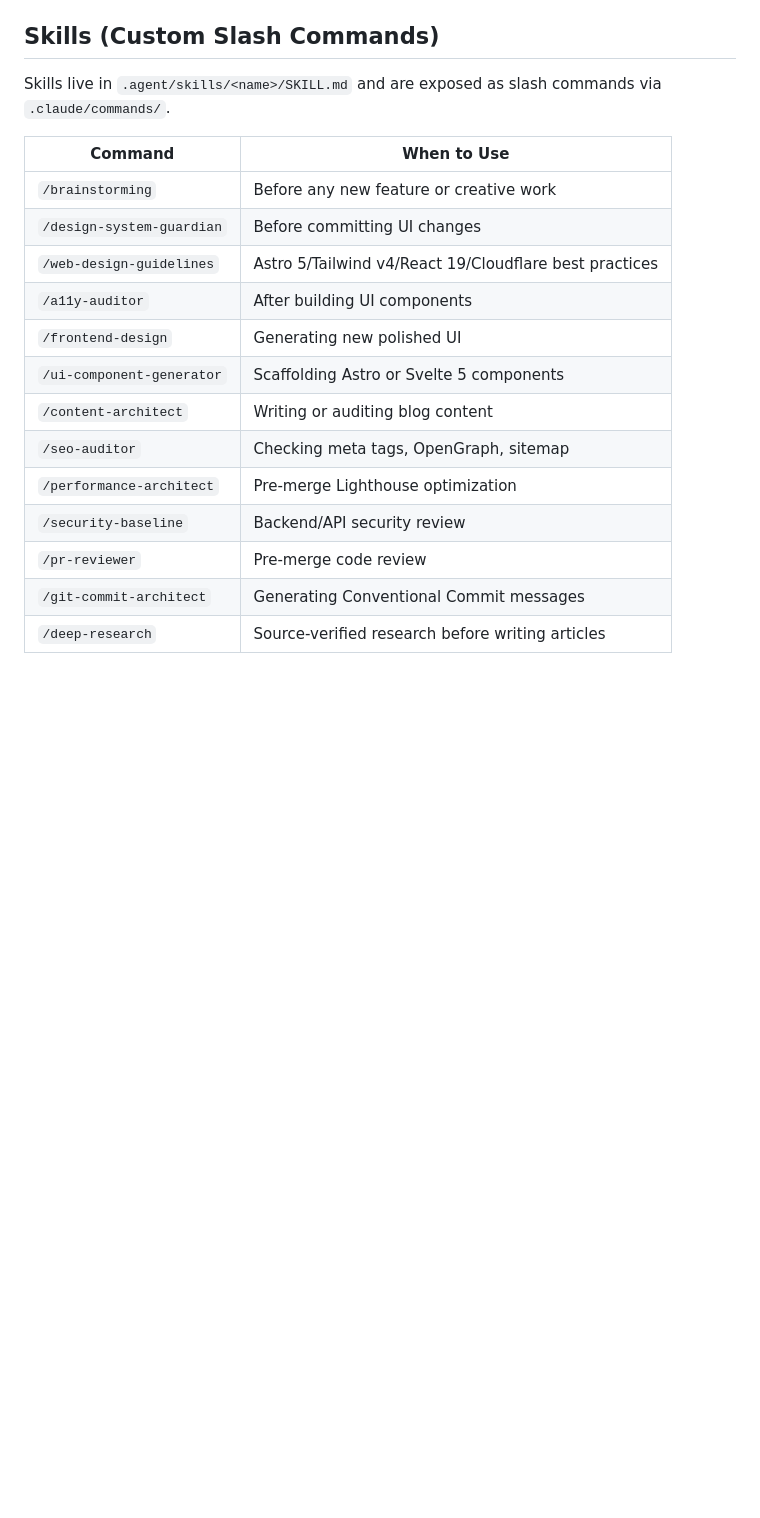
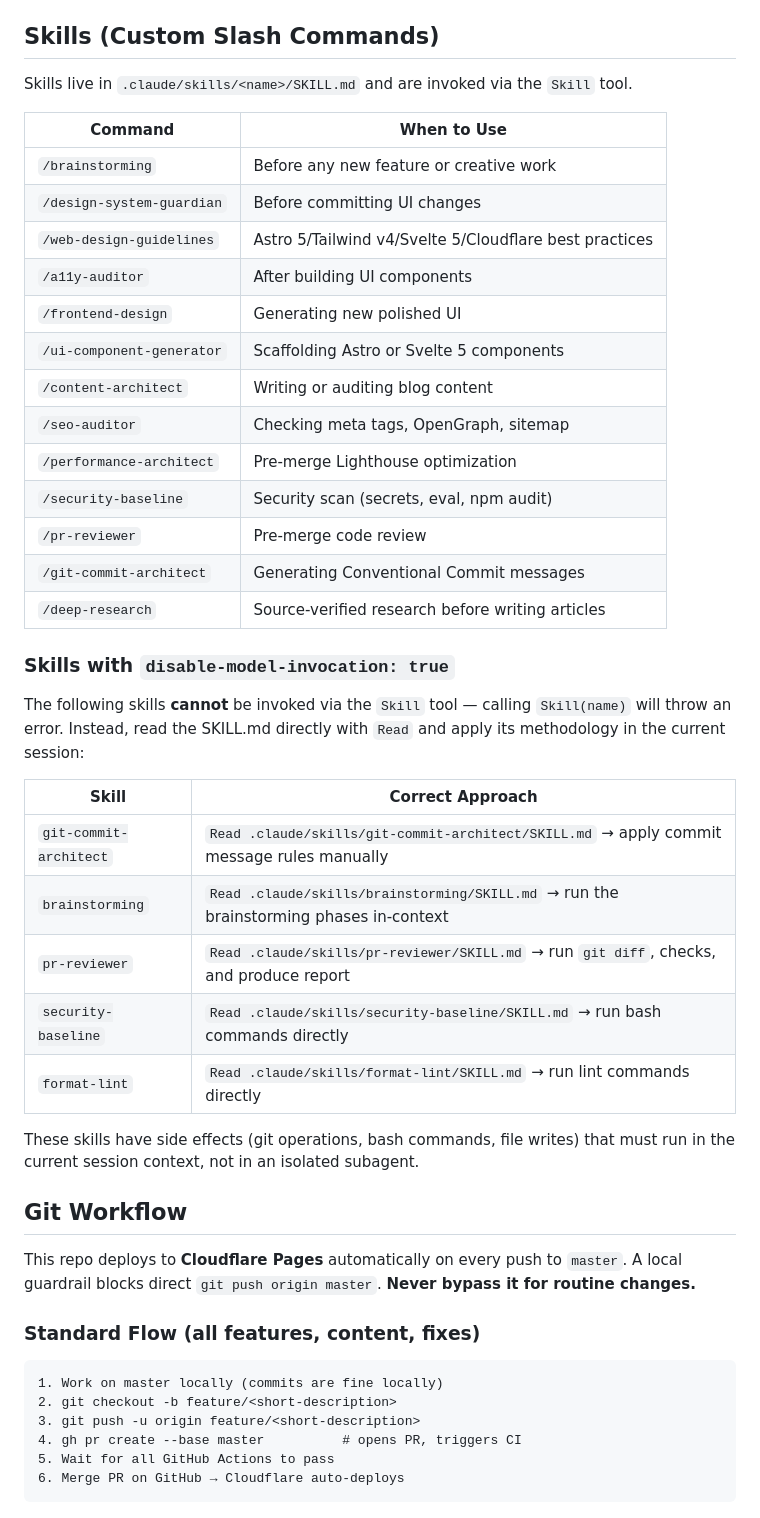
Before and after one commit to Mihai-82Adrian/portfolio-astro, a Markdown page: CLAUDE.md, the part around one of its changes. Rendered like a GitHub page; blank space fills up the shorter version.

````diff
--- a/CLAUDE.md
+++ b/CLAUDE.md
@@ -104,20 +104,50 @@ Interactive finance tools built as Svelte 5 islands (`src/components/tools/`). I
 
 ## Skills (Custom Slash Commands)
 
-Skills live in `.agent/skills/<name>/SKILL.md` and are exposed as slash commands via `.claude/commands/`.
+Skills live in `.claude/skills/<name>/SKILL.md` and are invoked via the `Skill` tool.
 
 | Command | When to Use |
 |---|---|
 | `/brainstorming` | Before any new feature or creative work |
 | `/design-system-guardian` | Before committing UI changes |
-| `/web-design-guidelines` | Astro 5/Tailwind v4/React 19/Cloudflare best practices |
+| `/web-design-guidelines` | Astro 5/Tailwind v4/Svelte 5/Cloudflare best practices |
 | `/a11y-auditor` | After building UI components |
 | `/frontend-design` | Generating new polished UI |
 | `/ui-component-generator` | Scaffolding Astro or Svelte 5 components |
 | `/content-architect` | Writing or auditing blog content |
 | `/seo-auditor` | Checking meta tags, OpenGraph, sitemap |
 | `/performance-architect` | Pre-merge Lighthouse optimization |
-| `/security-baseline` | Backend/API security review |
+| `/security-baseline` | Security scan (secrets, eval, npm audit) |
 | `/pr-reviewer` | Pre-merge code review |
 | `/git-commit-architect` | Generating Conventional Commit messages |
 | `/deep-research` | Source-verified research before writing articles |
+
+### Skills with `disable-model-invocation: true`
+
+The following skills **cannot** be invoked via the `Skill` tool — calling `Skill(name)` will throw an error. Instead, read the SKILL.md directly with `Read` and apply its methodology in the current session:
+
+| Skill | Correct Approach |
+|---|---|
+| `git-commit-architect` | `Read .claude/skills/git-commit-architect/SKILL.md` → apply commit message rules manually |
+| `brainstorming` | `Read .claude/skills/brainstorming/SKILL.md` → run the brainstorming phases in-context |
+| `pr-reviewer` | `Read .claude/skills/pr-reviewer/SKILL.md` → run `git diff`, checks, and produce report |
+| `security-baseline` | `Read .claude/skills/security-baseline/SKILL.md` → run bash commands directly |
+| `format-lint` | `Read .claude/skills/format-lint/SKILL.md` → run lint commands directly |
+
+These skills have side effects (git operations, bash commands, file writes) that must run in the current session context, not in an isolated subagent.
+
+## Git Workflow
+
+This repo deploys to **Cloudflare Pages** automatically on every push to `master`. A local guardrail blocks direct `git push origin master`. **Never bypass it for routine changes.**
+
+### Standard Flow (all features, content, fixes)
+
+```
+1. Work on master locally (commits are fine locally)
+2. git checkout -b feature/<short-description>
+3. git push -u origin feature/<short-description>
+4. gh pr create --base master          # opens PR, triggers CI
+5. Wait for all GitHub Actions to pass
+6. Merge PR on GitHub → Cloudflare auto-deploys
+```
+
````
Also changed, not shown: other parts of CLAUDE.md (+29 -0 lines).
